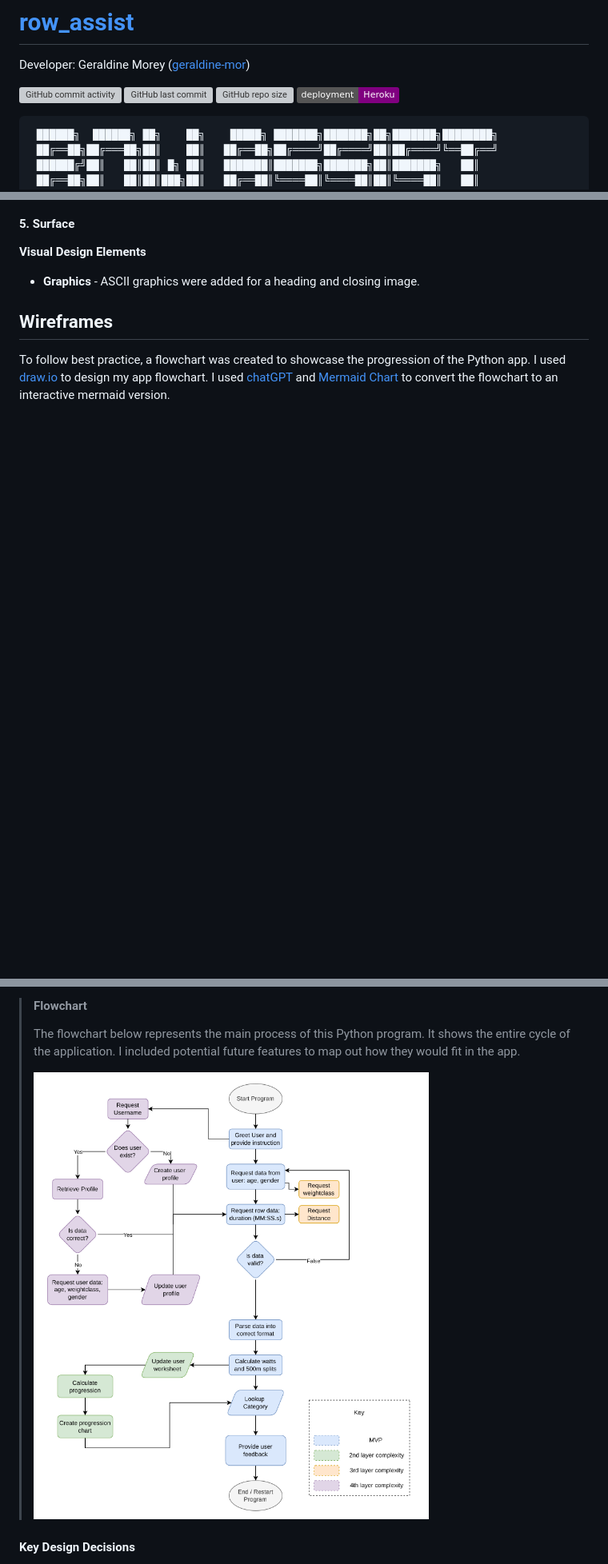
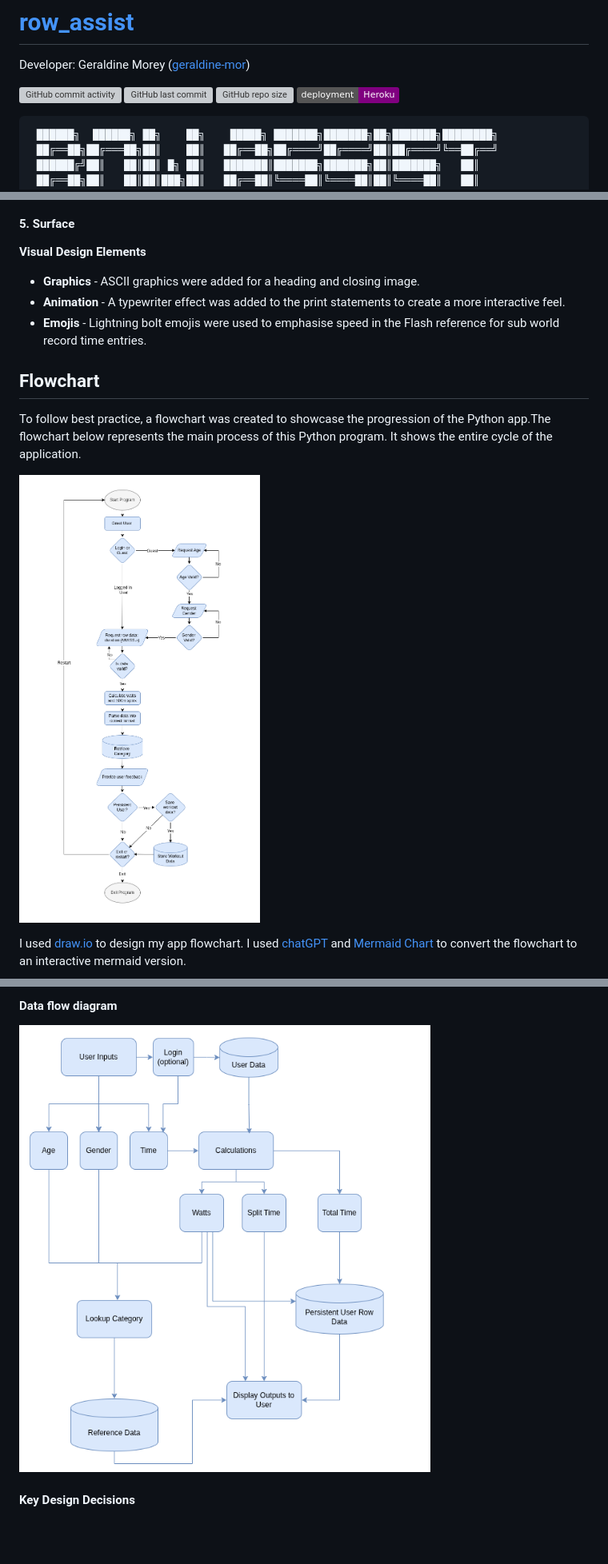
Before and after one commit to geraldine-mor/row_assist, a Markdown page: README.md, 3 parts joined by grey strips. Shown at 80% size. Rendered like a GitHub page; pictures changed too: documentation/data_flow_diagram.png (added), documentation/flowchart.png (deleted), documentation/flowchart_final.png (added); badges without logos; blank space fills up the shorter version; grey boxes are pictures that could not be loaded.

Commit message:
Update readme to include error handling and improved charts, improve code comments

````diff
--- a/README.md
+++ b/README.md
@@ -7,7 +7,7 @@ Developer: Geraldine Morey ([geraldine-mor](https://www.github.com/geraldine-mor
 [![GitHub repo size](https://img.shields.io/github/repo-size/geraldine-mor/row_assist)](https://www.github.com/geraldine-mor/row_assist)
 [![badge](https://img.shields.io/badge/deployment-Heroku-purple)](https://row-assist-0ee155171c88.herokuapp.com)
 
-```text
+```title banner
  ██████╗  ██████╗ ██╗    ██╗    █████╗ ███████╗███████╗██╗███████╗████████╗
  ██╔══██╗██╔═══██╗██║    ██║   ██╔══██╗██╔════╝██╔════╝██║██╔════╝╚══██╔══╝
  ██████╔╝██║   ██║██║ █╗ ██║   ███████║███████╗███████╗██║███████╗   ██║
@@ -118,10 +163,15 @@ The program delivers the same feedback but will not offer the option to save pri
 
 **Visual Design Elements**
 - **Graphics** - ASCII graphics were added for a heading and closing image.
+- **Animation** - A typewriter effect was added to the print statements to create a more interactive feel.
+- **Emojis** - Lightning bolt emojis were used to emphasise speed in the Flash reference for sub world record time entries.
 
-## Wireframes
+## Flowchart
 
-To follow best practice, a flowchart was created to showcase the progression of the Python app.
+To follow best practice, a flowchart was created to showcase the progression of the Python app.The flowchart below represents the main process of this Python program. It shows the entire cycle of the application.
+
+![screenshot](documentation/flowchart_final.png)
+
 I used [draw.io](https://www.drawio.com/) to design my app flowchart.
 I used [chatGPT](http://www.chatgpt.com) and [Mermaid Chart](http://www.mermaid.ai) to convert the flowchart to an interactive mermaid version.
 
@@ -264,9 +277,7 @@ To follow best practice, a charts were created for the app's data structure, dat
 
->#### Flowchart
->
->The flowchart below represents the main process of this Python program. It shows the entire cycle of the application. I included potential future features to map out how they would fit in the app.
->
->![screenshot](documentation/flowchart.png)
+#### Data flow diagram
+
+![data flow diagram](documentation/data_flow_diagram.png)
 
 #### Key Design Decisions
 
````
Also changed, not shown: other parts of README.md (+73 -62 lines), documentation/data_flow.png (deleted), documentation/terminal_output.png (added), image.png (deleted), 4 other files.
